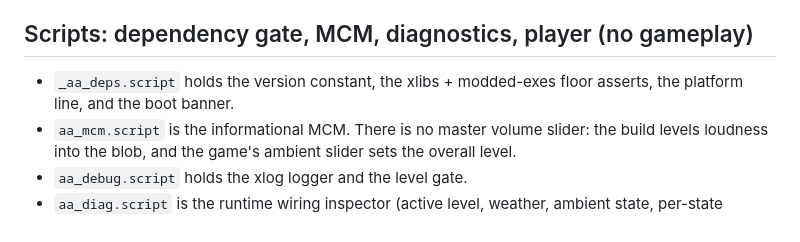
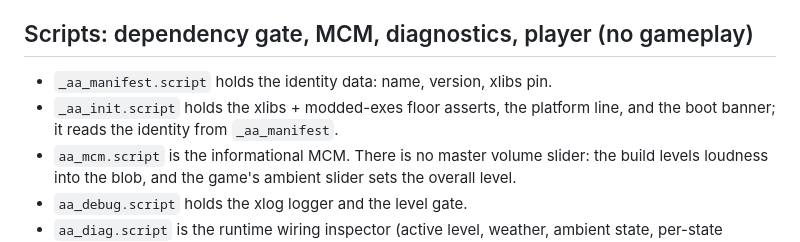
Before and after one commit to damiansirbu-stalker/AlifeAmbience, a Markdown page: doc/architecture.md, the part around the change. Rendered like a GitHub page.

Commit message:
docs(architecture): describe the manifest/init gate split
The single _*_deps.script is now _*_manifest.script (identity data) + _*_init.script (shared gate logic).

```diff
--- a/doc/architecture.md
+++ b/doc/architecture.md
@@ -244,7 +244,8 @@ The generator stages of the earlier build (config synthesis, folder-dump grafts,
 
 ## Scripts: dependency gate, MCM, diagnostics, player (no gameplay)
 
-- `_aa_deps.script` holds the version constant, the xlibs + modded-exes floor asserts, the platform line, and the boot banner.
+- `_aa_manifest.script` holds the identity data: name, version, xlibs pin.
+- `_aa_init.script` holds the xlibs + modded-exes floor asserts, the platform line, and the boot banner; it reads the identity from `_aa_manifest`.
 - `aa_mcm.script` is the informational MCM. There is no master volume slider: the build levels loudness into the blob, and the game's ambient slider sets the overall level.
 - `aa_debug.script` holds the xlog logger and the level gate.
 - `aa_diag.script` is the runtime wiring inspector (active level, weather, ambient state, per-state channel counts, live dangling-ref count) AND the runtime sound trace. The trace subscribes through the xlibs seam registry to the 6 demonized sound callbacks (bed, script-sound, effect, thunderbolt, rain, level-music) and logs each fire with its resolved channel, file, and delivered acoustics (distance to the actor, delivered dB, lufs, crest) from the same `get_meta` / `compute_delivered_loudness` calls the player uses, gated on `aa_debug.is_on()`. `aa_dedup` logs its own decision on the same channel (repeat replaced with which sibling, or silenced), so a session log shows what played, how loud and far, and what the dedup did. It is a no-op on a stock exe (the seam returns false and never attaches) and observe-only (returns nil, never a veto). This is the runtime counterpart to the static wiring dump, and the ground truth for the density and repetition rulings.
```
